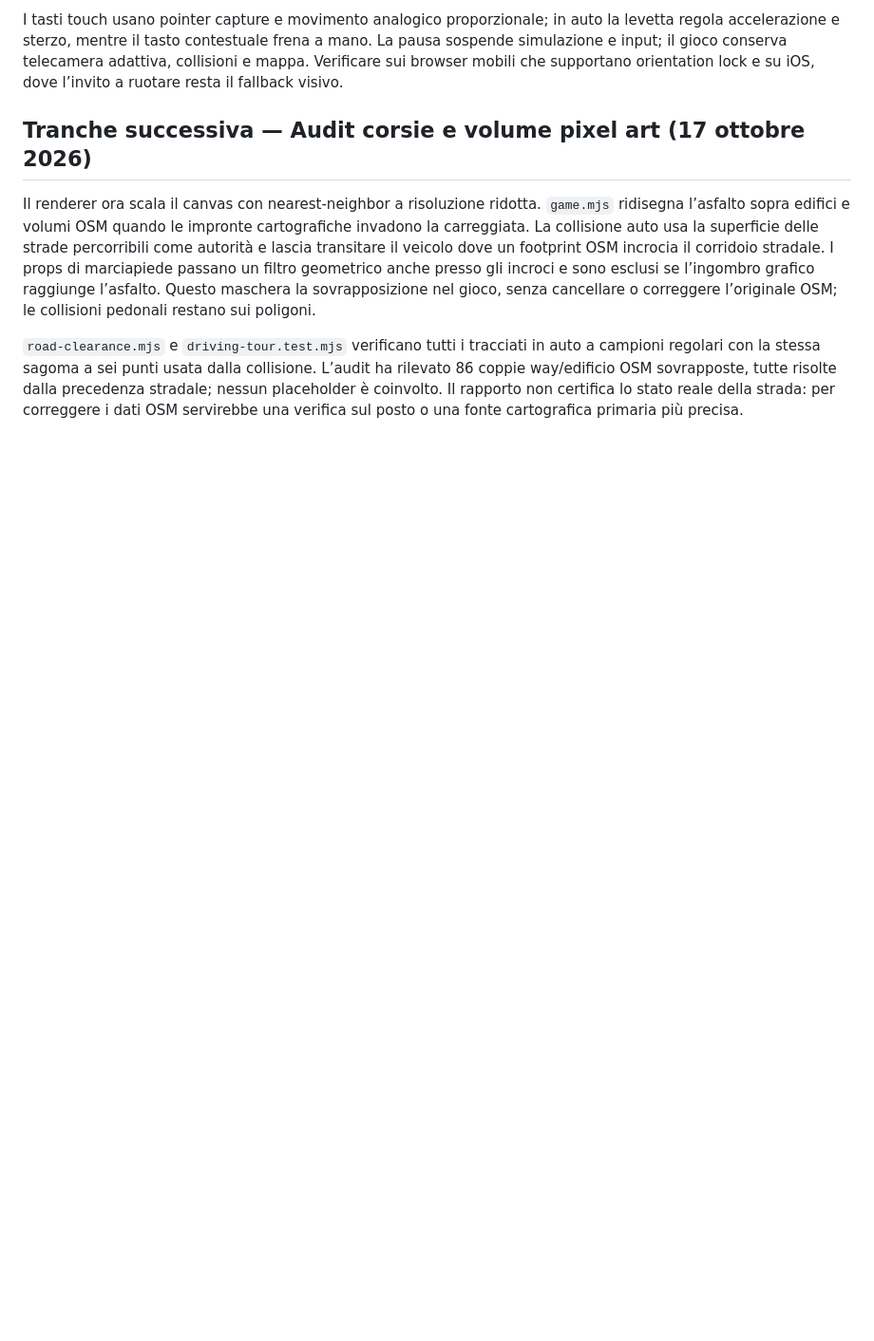
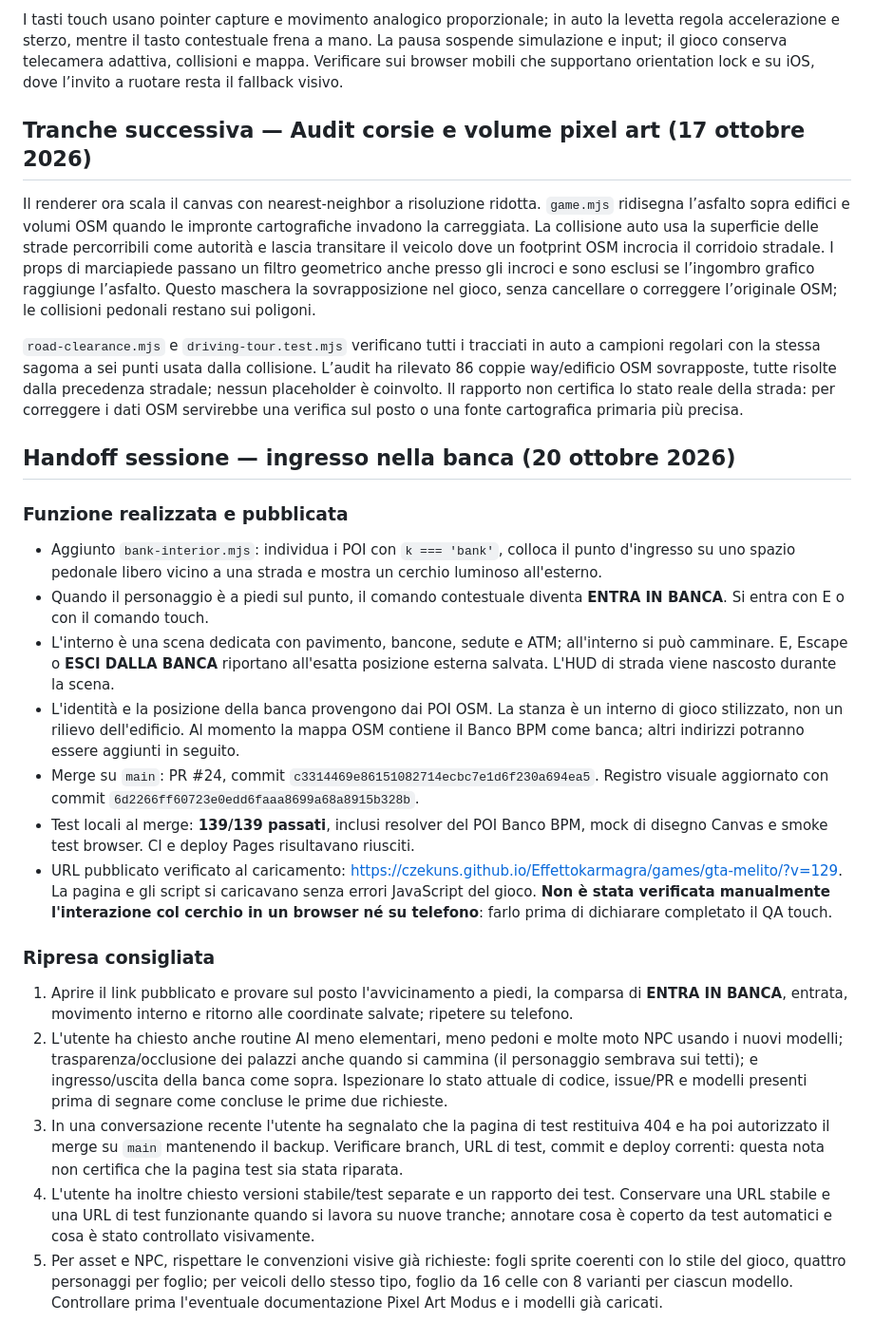
Before and after one commit to CzekUns/Effettokarmagra, a Markdown page: games/gta-melito/HANDOFF_WORK_REALISMO.md, the part around the change. Shown at 95% size. Rendered like a GitHub page; blank space fills up the shorter version.

Commit message:
docs(gta-melito): aggiorna handoff banca e richieste recenti

```diff
--- a/games/gta-melito/HANDOFF_WORK_REALISMO.md
+++ b/games/gta-melito/HANDOFF_WORK_REALISMO.md
@@ -139,3 +139,22 @@ I tasti touch usano pointer capture e movimento analogico proporzionale; in auto
 Il renderer ora scala il canvas con nearest-neighbor a risoluzione ridotta. `game.mjs` ridisegna l’asfalto sopra edifici e volumi OSM quando le impronte cartografiche invadono la carreggiata. La collisione auto usa la superficie delle strade percorribili come autorità e lascia transitare il veicolo dove un footprint OSM incrocia il corridoio stradale. I props di marciapiede passano un filtro geometrico anche presso gli incroci e sono esclusi se l’ingombro grafico raggiunge l’asfalto. Questo maschera la sovrapposizione nel gioco, senza cancellare o correggere l’originale OSM; le collisioni pedonali restano sui poligoni.
 
 `road-clearance.mjs` e `driving-tour.test.mjs` verificano tutti i tracciati in auto a campioni regolari con la stessa sagoma a sei punti usata dalla collisione. L’audit ha rilevato 86 coppie way/edificio OSM sovrapposte, tutte risolte dalla precedenza stradale; nessun placeholder è coinvolto. Il rapporto non certifica lo stato reale della strada: per correggere i dati OSM servirebbe una verifica sul posto o una fonte cartografica primaria più precisa.
+
+
+## Handoff sessione — ingresso nella banca (20 ottobre 2026)
+
+### Funzione realizzata e pubblicata
+- Aggiunto `bank-interior.mjs`: individua i POI con `k === 'bank'`, colloca il punto d'ingresso su uno spazio pedonale libero vicino a una strada e mostra un cerchio luminoso all'esterno.
+- Quando il personaggio è a piedi sul punto, il comando contestuale diventa **ENTRA IN BANCA**. Si entra con E o con il comando touch.
+- L'interno è una scena dedicata con pavimento, bancone, sedute e ATM; all'interno si può camminare. E, Escape o **ESCI DALLA BANCA** riportano all'esatta posizione esterna salvata. L'HUD di strada viene nascosto durante la scena.
+- L'identità e la posizione della banca provengono dai POI OSM. La stanza è un interno di gioco stilizzato, non un rilievo dell'edificio. Al momento la mappa OSM contiene il Banco BPM come banca; altri indirizzi potranno essere aggiunti in seguito.
+- Merge su `main`: PR #24, commit `c3314469e86151082714ecbc7e1d6f230a694ea5`. Registro visuale aggiornato con commit `6d2266ff60723e0edd6faaa8699a68a8915b328b`.
+- Test locali al merge: **139/139 passati**, inclusi resolver del POI Banco BPM, mock di disegno Canvas e smoke test browser. CI e deploy Pages risultavano riusciti.
+- URL pubblicato verificato al caricamento: https://czekuns.github.io/Effettokarmagra/games/gta-melito/?v=129. La pagina e gli script si caricavano senza errori JavaScript del gioco. **Non è stata verificata manualmente l'interazione col cerchio in un browser né su telefono**: farlo prima di dichiarare completato il QA touch.
+
+### Ripresa consigliata
+1. Aprire il link pubblicato e provare sul posto l'avvicinamento a piedi, la comparsa di **ENTRA IN BANCA**, entrata, movimento interno e ritorno alle coordinate salvate; ripetere su telefono.
+2. L'utente ha chiesto anche routine AI meno elementari, meno pedoni e molte moto NPC usando i nuovi modelli; trasparenza/occlusione dei palazzi anche quando si cammina (il personaggio sembrava sui tetti); e ingresso/uscita della banca come sopra. Ispezionare lo stato attuale di codice, issue/PR e modelli presenti prima di segnare come concluse le prime due richieste.
+3. In una conversazione recente l'utente ha segnalato che la pagina di test restituiva 404 e ha poi autorizzato il merge su `main` mantenendo il backup. Verificare branch, URL di test, commit e deploy correnti: questa nota non certifica che la pagina test sia stata riparata.
+4. L'utente ha inoltre chiesto versioni stabile/test separate e un rapporto dei test. Conservare una URL stabile e una URL di test funzionante quando si lavora su nuove tranche; annotare cosa è coperto da test automatici e cosa è stato controllato visivamente.
+5. Per asset e NPC, rispettare le convenzioni visive già richieste: fogli sprite coerenti con lo stile del gioco, quattro personaggi per foglio; per veicoli dello stesso tipo, foglio da 16 celle con 8 varianti per ciascun modello. Controllare prima l'eventuale documentazione Pixel Art Modus e i modelli già caricati.
```
